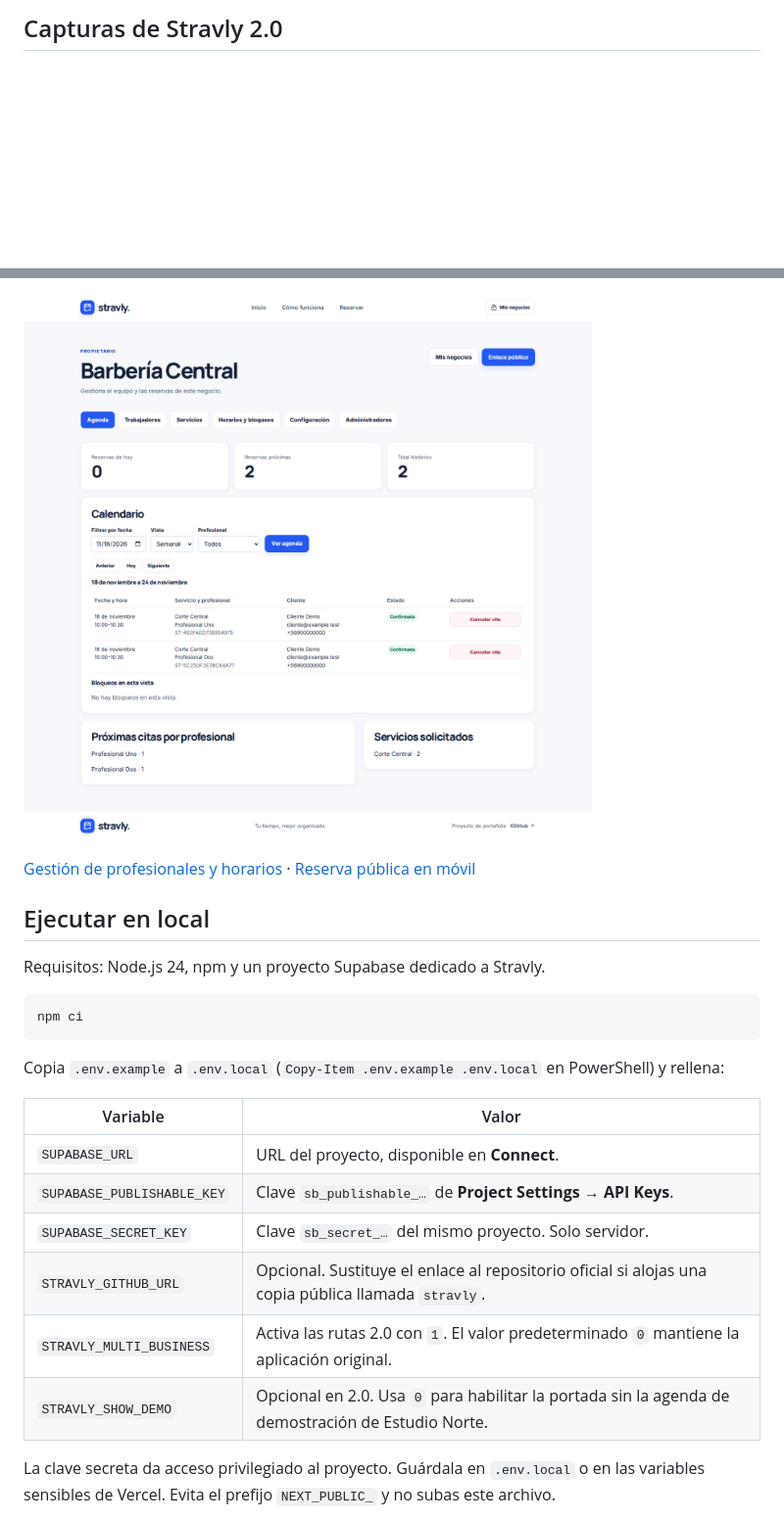
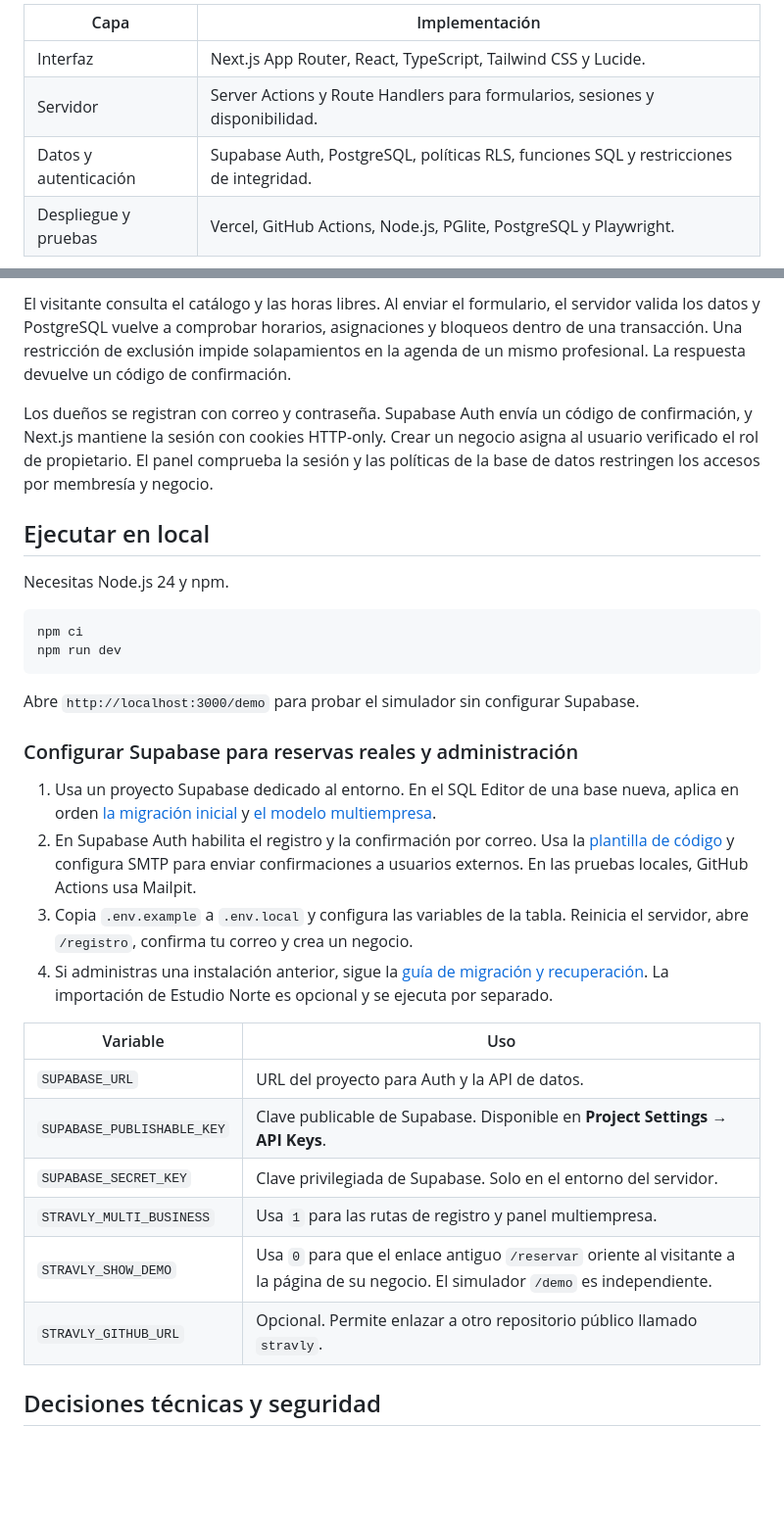
Before and after one commit to benjaalbo888/stravly, a Markdown page: README.md, 2 parts joined by grey strips. Shown at 98% size. Rendered like a GitHub page; blank space fills up the shorter version.

````diff
--- a/README.md
+++ b/README.md
@@ -25,3 +29,8 @@ Next.js App Router, React, TypeScript, Tailwind CSS, Lucide, Supabase Auth y Pos
 
-## Capturas de Stravly 2.0
+| Capa | Implementación |
+| --- | --- |
+| Interfaz | Next.js App Router, React, TypeScript, Tailwind CSS y Lucide. |
+| Servidor | Server Actions y Route Handlers para formularios, sesiones y disponibilidad. |
+| Datos y autenticación | Supabase Auth, PostgreSQL, políticas RLS, funciones SQL y restricciones de integridad. |
+| Despliegue y pruebas | Vercel, GitHub Actions, Node.js, PGlite, PostgreSQL y Playwright. |
 
@@ -29,26 +46,34 @@ Estas vistas se capturaron durante la prueba integral con Supabase y datos ficti
 
-![Agenda semanal con dos profesionales atendiendo simultáneamente](docs/capturas/multi-agenda.png)
+El visitante consulta el catálogo y las horas libres. Al enviar el formulario, el servidor valida los datos y PostgreSQL vuelve a comprobar horarios, asignaciones y bloqueos dentro de una transacción. Una restricción de exclusión impide solapamientos en la agenda de un mismo profesional. La respuesta devuelve un código de confirmación.
 
-[Gestión de profesionales y horarios](docs/capturas/multi-trabajadores.png) · [Reserva pública en móvil](docs/capturas/multi-reserva-movil.png)
+Los dueños se registran con correo y contraseña. Supabase Auth envía un código de confirmación, y Next.js mantiene la sesión con cookies HTTP-only. Crear un negocio asigna al usuario verificado el rol de propietario. El panel comprueba la sesión y las políticas de la base de datos restringen los accesos por membresía y negocio.
 
 ## Ejecutar en local
 
-Requisitos: Node.js 24, npm y un proyecto Supabase dedicado a Stravly.
+Necesitas Node.js 24 y npm.
 
 ```bash
 npm ci
+npm run dev
 ```
 
-Copia `.env.example` a `.env.local` (`Copy-Item .env.example .env.local` en PowerShell) y rellena:
+Abre `http://localhost:3000/demo` para probar el simulador sin configurar Supabase.
 
-| Variable | Valor |
+### Configurar Supabase para reservas reales y administración
+
+1. Usa un proyecto Supabase dedicado al entorno. En el SQL Editor de una base nueva, aplica en orden [la migración inicial](supabase/migrations/20261114000100_stravly.sql) y [el modelo multiempresa](supabase/migrations/20261115000100_multi_business.sql).
+2. En Supabase Auth habilita el registro y la confirmación por correo. Usa la [plantilla de código](tests/supabase/confirmation.html) y configura SMTP para enviar confirmaciones a usuarios externos. En las pruebas locales, GitHub Actions usa Mailpit.
+3. Copia `.env.example` a `.env.local` y configura las variables de la tabla. Reinicia el servidor, abre `/registro`, confirma tu correo y crea un negocio.
+4. Si administras una instalación anterior, sigue la [guía de migración y recuperación](docs/multi-business.md). La importación de Estudio Norte es opcional y se ejecuta por separado.
+
+| Variable | Uso |
 | --- | --- |
-| `SUPABASE_URL` | URL del proyecto, disponible en **Connect**. |
-| `SUPABASE_PUBLISHABLE_KEY` | Clave `sb_publishable_…` de **Project Settings → API Keys**. |
-| `SUPABASE_SECRET_KEY` | Clave `sb_secret_…` del mismo proyecto. Solo servidor. |
-| `STRAVLY_GITHUB_URL` | Opcional. Sustituye el enlace al repositorio oficial si alojas una copia pública llamada `stravly`. |
-| `STRAVLY_MULTI_BUSINESS` | Activa las rutas 2.0 con `1`. El valor predeterminado `0` mantiene la aplicación original. |
-| `STRAVLY_SHOW_DEMO` | Opcional en 2.0. Usa `0` para habilitar la portada sin la agenda de demostración de Estudio Norte. |
+| `SUPABASE_URL` | URL del proyecto para Auth y la API de datos. |
+| `SUPABASE_PUBLISHABLE_KEY` | Clave publicable de Supabase. Disponible en **Project Settings → API Keys**. |
+| `SUPABASE_SECRET_KEY` | Clave privilegiada de Supabase. Solo en el entorno del servidor. |
+| `STRAVLY_MULTI_BUSINESS` | Usa `1` para las rutas de registro y panel multiempresa. |
+| `STRAVLY_SHOW_DEMO` | Usa `0` para que el enlace antiguo `/reservar` oriente al visitante a la página de su negocio. El simulador `/demo` es independiente. |
+| `STRAVLY_GITHUB_URL` | Opcional. Permite enlazar a otro repositorio público llamado `stravly`. |
 
-La clave secreta da acceso privilegiado al proyecto. Guárdala en `.env.local` o en las variables sensibles de Vercel. Evita el prefijo `NEXT_PUBLIC_` y no subas este archivo.
+## Decisiones técnicas y seguridad
 
````
Also changed, not shown: other parts of README.md (+42 -56 lines), docs/multi-business.md (+1 -1 lines), docs/capturas/portfolio-agenda.png (added), docs/capturas/portfolio-demo-movil.png (added), docs/capturas/portfolio-demo-reserva.png (added), docs/capturas/portfolio-portada.png (added), docs/capturas/portfolio-trabajadores.png (added).
